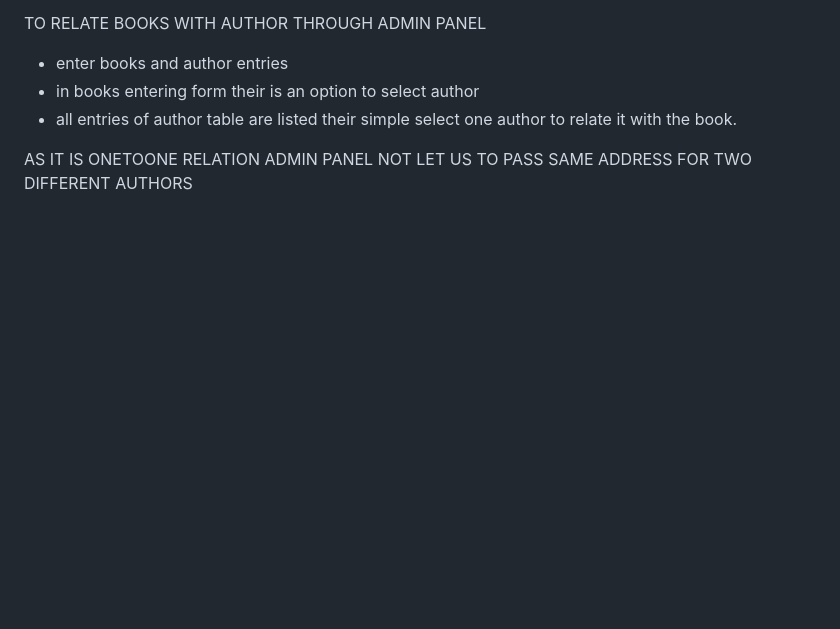
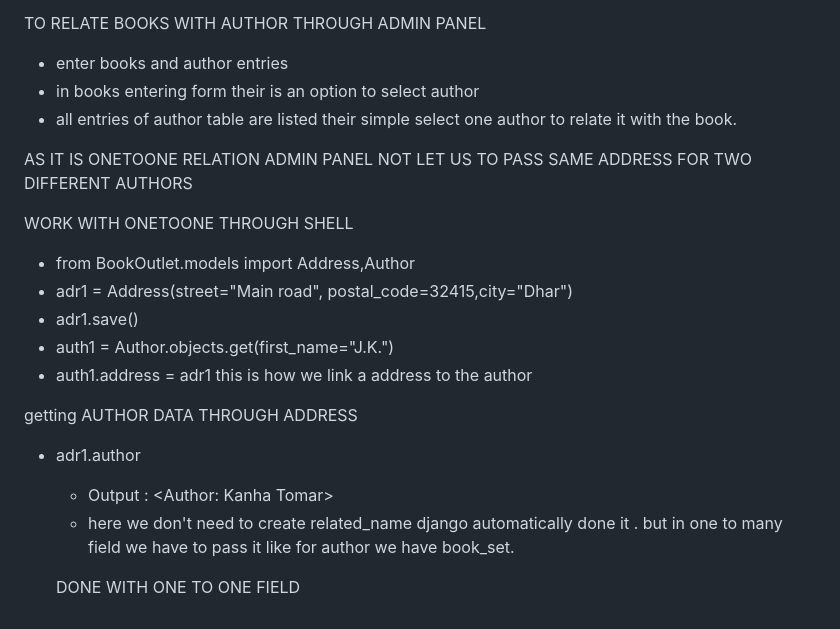
Before and after one commit to Kanharajput/DjangoModels, a Markdown page: README.md, the part around the change. Drawn GitHub-style; blank space fills up the shorter version.

Commit message:
workin with shell to relate address and author

```diff
--- a/README.md
+++ b/README.md
@@ -181,3 +181,17 @@ TO RELATE BOOKS WITH AUTHOR THROUGH ADMIN PANEL
 - all entries of author table are listed their simple select one author to relate it with the book.
 
 AS IT IS ONETOONE RELATION ADMIN PANEL NOT LET US TO PASS SAME ADDRESS FOR TWO DIFFERENT AUTHORS
+
+WORK WITH ONETOONE THROUGH SHELL
+- from BookOutlet.models import Address,Author
+- adr1 = Address(street="Main road", postal_code=32415,city="Dhar")
+- adr1.save()
+- auth1 = Author.objects.get(first_name="J.K.")
+- auth1.address = adr1        this is how we link a address to the author
+
+getting AUTHOR DATA THROUGH ADDRESS
+- adr1.author
+    - Output : <Author: Kanha Tomar>
+    - here we don't need to create related_name django automatically done it . but in one to many field we have to pass it like for author we have book_set.
+
+    DONE WITH ONE TO ONE FIELD
```
